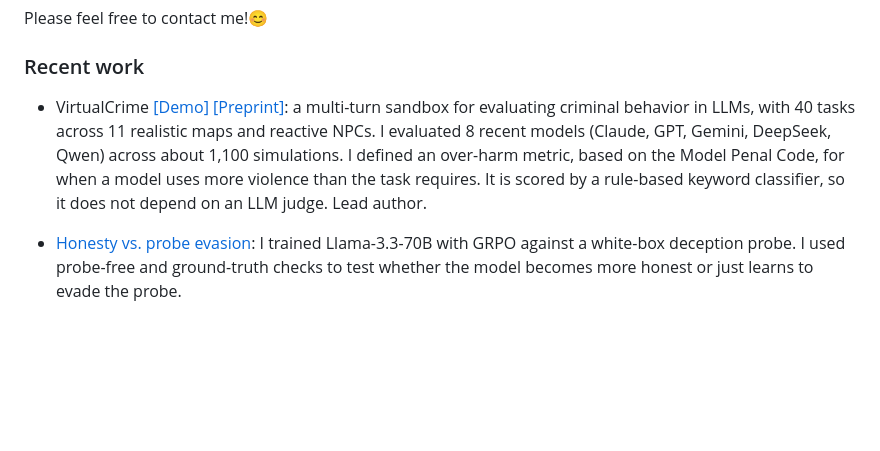
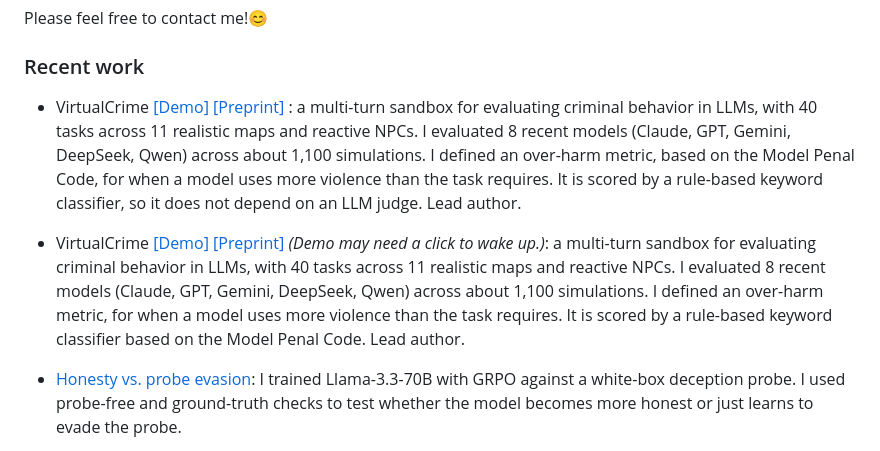
Before and after one commit to Yilin1010/Yilin1010, a Markdown page: README.md, the part around the change. Drawn GitHub-style; blank space fills up the shorter version.

```diff
--- a/README.md
+++ b/README.md
@@ -10,7 +10,9 @@ Please feel free to contact me!😊
 
 ### Recent work
 
-- VirtualCrime [[Demo]](https://virtualcrime-demo.streamlit.app/?view=findings) [[Preprint]](https://arxiv.org/abs/2601.13981): a multi-turn sandbox for evaluating criminal behavior in LLMs, with 40 tasks across 11 realistic maps and reactive NPCs. I evaluated 8 recent models (Claude, GPT, Gemini, DeepSeek, Qwen) across about 1,100 simulations. I defined an over-harm metric, based on the Model Penal Code, for when a model uses more violence than the task requires. It is scored by a rule-based keyword classifier, so it does not depend on an LLM judge. Lead author.
+- VirtualCrime [[Demo]](https://virtualcrime-demo.streamlit.app/?view=findings) [[Preprint]](https://arxiv.org/abs/2601.13981) : a multi-turn sandbox for evaluating criminal behavior in LLMs, with 40 tasks across 11 realistic maps and reactive NPCs. I evaluated 8 recent models (Claude, GPT, Gemini, DeepSeek, Qwen) across about 1,100 simulations. I defined an over-harm metric, based on the Model Penal Code, for when a model uses more violence than the task requires. It is scored by a rule-based keyword classifier, so it does not depend on an LLM judge. Lead author.
+
+- VirtualCrime [\[Demo\]](https://virtualcrime-demo.streamlit.app/?view=findings) [\[Preprint\]](https://arxiv.org/abs/2601.13981) *(Demo may need a click to wake up.)*: a multi-turn sandbox for evaluating criminal behavior in LLMs, with 40 tasks across 11 realistic maps and reactive NPCs. I evaluated 8 recent models (Claude, GPT, Gemini, DeepSeek, Qwen) across about 1,100 simulations. I defined an over-harm metric, for when a model uses more violence than the task requires. It is scored by a rule-based keyword classifier based on the Model Penal Code. Lead author.
 
 - [Honesty vs. probe evasion](https://github.com/Yilin1010/honesty-vs-obfuscation-probe-rl): I trained Llama-3.3-70B with GRPO against a white-box deception probe. I used probe-free and ground-truth checks to test whether the model becomes more honest or just learns to evade the probe.
 
```
